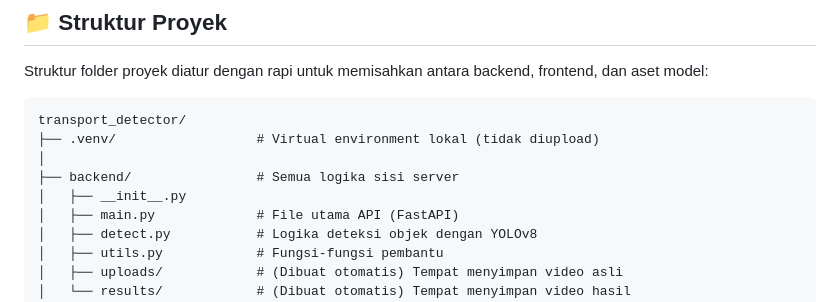
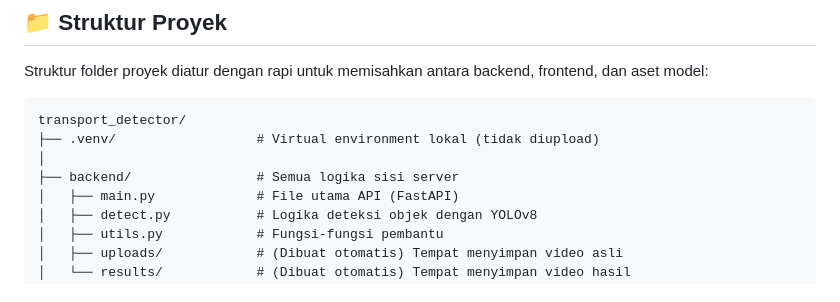
Before and after one commit to FAHMIALAN/Deteksi-Alat-Transportasi-dengan-YOLOv8-FastAPI, a Markdown page: README.md, the part around the change. Rendered like a GitHub page.

```diff
--- a/README.md
+++ b/README.md
@@ -36,7 +36,6 @@ transport_detector/
 ├── .venv/                  # Virtual environment lokal (tidak diupload)
 │
 ├── backend/                # Semua logika sisi server
-│   ├── __init__.py
 │   ├── main.py             # File utama API (FastAPI)
 │   ├── detect.py           # Logika deteksi objek dengan YOLOv8
 │   ├── utils.py            # Fungsi-fungsi pembantu
```
